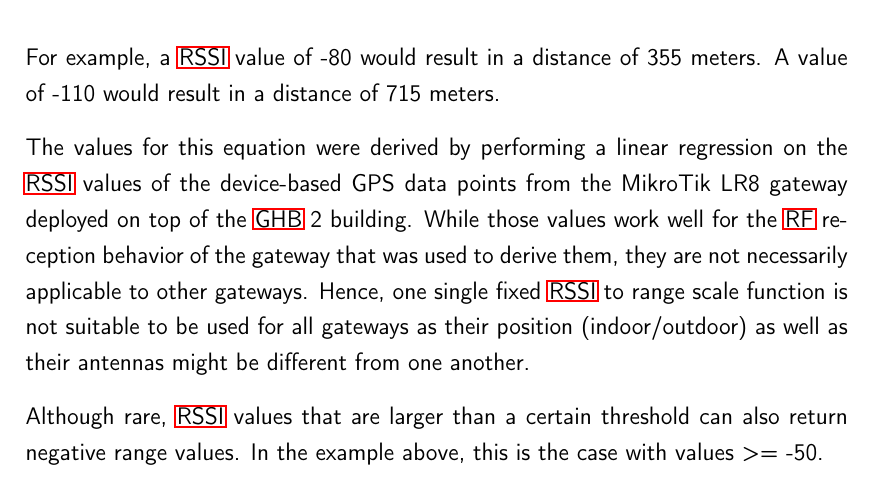
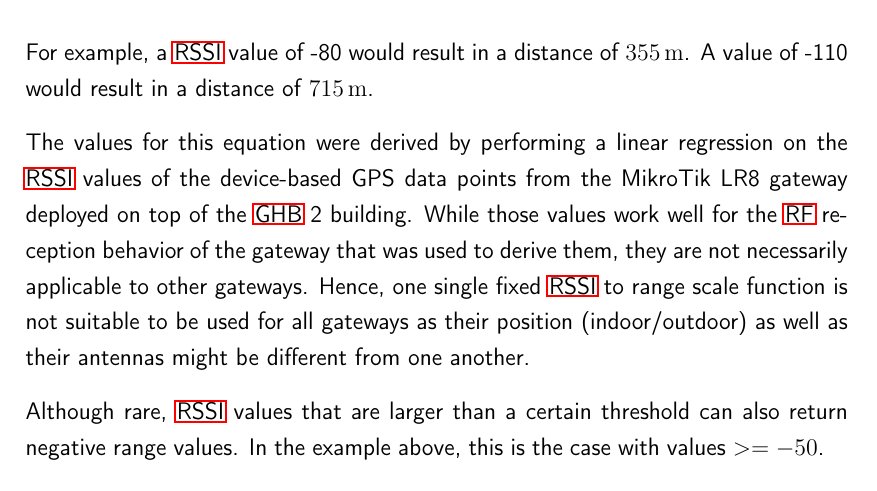
Before and after one commit to Bassadin/Master-Thesis-INM, a LaTeX thesis (thesis/main.tex, which reads thesis/content/3_implementation.tex): part of page 74 of 107, cut so that both start at the same text. Compiled offline with pdfLaTeX.

Commit message:
use si package for units

```diff
--- a/thesis/content/3_implementation.tex
+++ b/thesis/content/3_implementation.tex
@@ -646,15 +646,15 @@ The result is the distance $D_{gateway}$ to the gateway in meters.
     D_{gateway} = -12 * rssi - 605
 \end{equation}
 
-For example, a \ac{RSSI} value of -80 would result in a distance of 355 meters.
-A value of -110 would result in a distance of 715 meters.
+For example, a \ac{RSSI} value of -80 would result in a distance of \SI{355}{\meter}.
+A value of -110 would result in a distance of \SI{715}{\meter}.
 
 The values for this equation were derived by performing a linear regression on the \ac{RSSI} values of the device-based GPS data points from the MikroTik LR8 gateway deployed on top of the \ac{GHB} 2 building.
 While those values work well for the \ac{RF} reception behavior of the gateway that was used to derive them, they are not necessarily applicable to other gateways.
 Hence, one single fixed \ac{RSSI} to range scale function is not suitable to be used for all gateways as their position (indoor/outdoor) as well as their antennas might be different from one another.
 
 Although rare, \ac{RSSI} values that are larger than a certain threshold can also return negative range values.
-In the example above, this is the case with values >= -50.
+In the example above, this is the case with values $>= -50$.
 
 Another problem, as mentioned in \cref{sec:rssi-based-multilateration}, is that the \ac{MPP} phenomenon can cause the \ac{RSSI} values to fluctuate, even when end device, gateway, and the distance between them stay the same.
 This makes RSSI values in general a rather unreliable metric for determining the distance between a device and a gateway as long as there is no \ac{LoS} between them.
```
